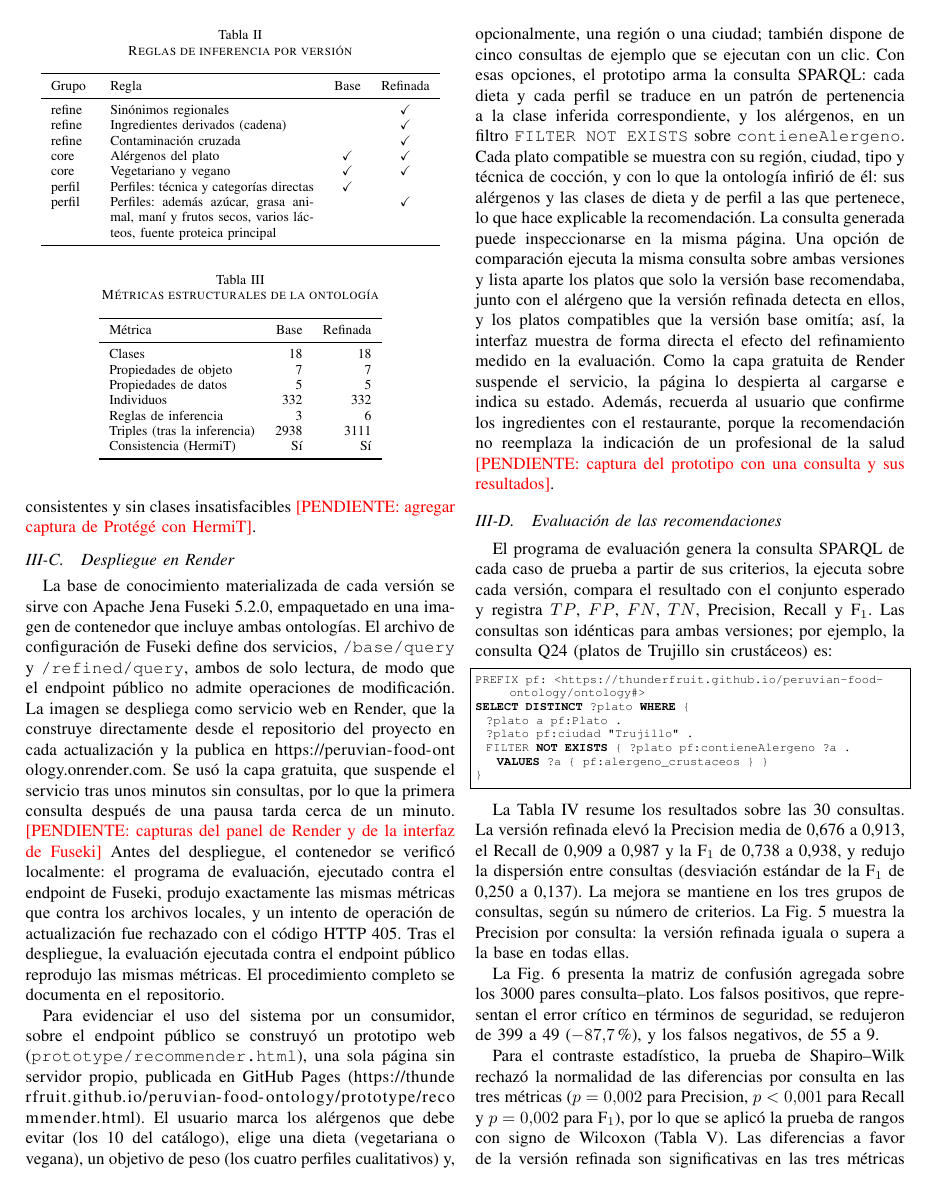
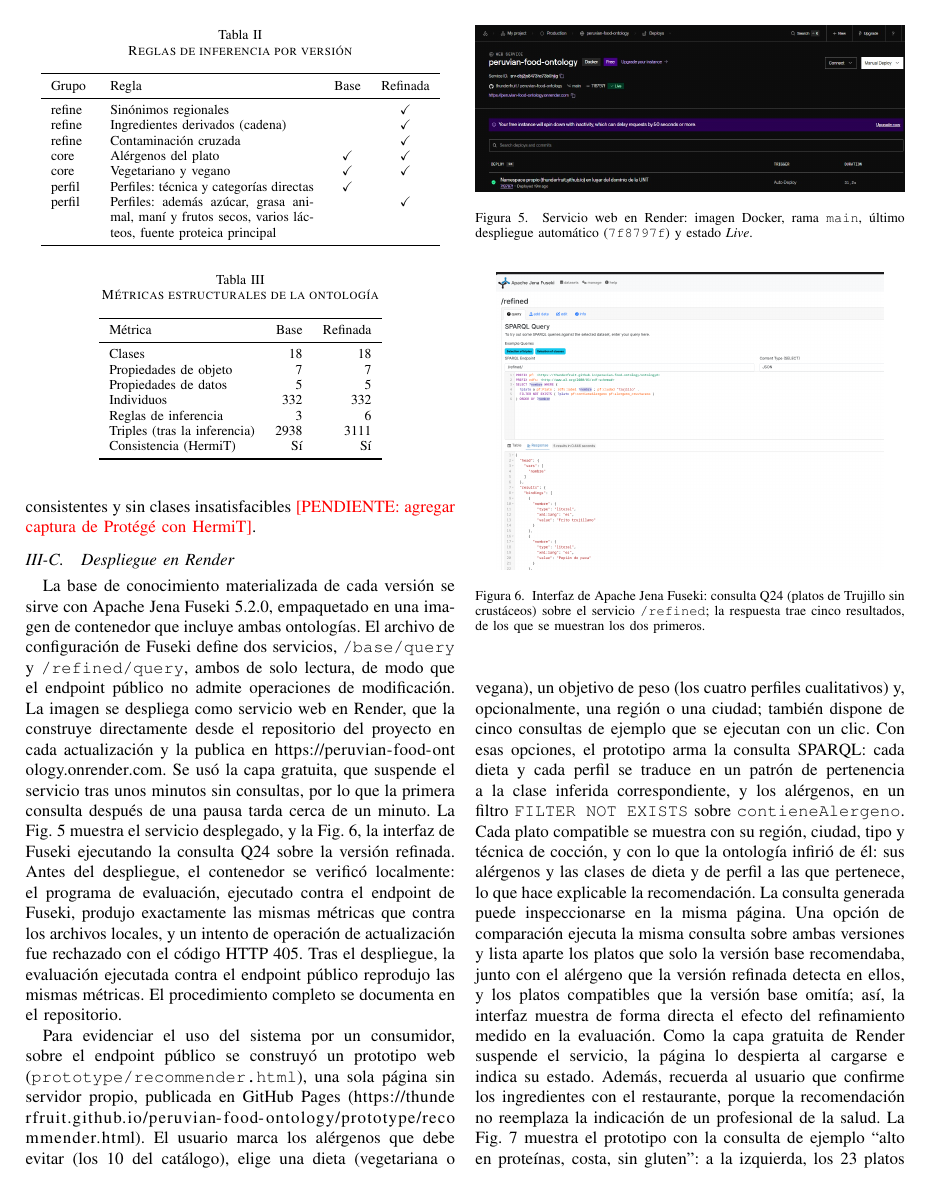
Before and after one commit to thunderfruit/peruvian-food-ontology, a LaTeX paper (report/main.tex): page 8 of 10 before the commit and page 8 of 11 after it. Compiled offline with pdfLaTeX.

Commit message:
Informe: capturas de Render, Fuseki y el prototipo

```diff
--- a/report/main.tex
+++ b/report/main.tex
@@ -289,3 +289,14 @@ Consistencia (HermiT) & Sí & Sí \\
 \end{tabular}
 \end{table}
 
+\begin{figure}[t]
+\centering
+\includegraphics[width=\columnwidth]{render_service}
+\caption{Servicio web en Render: imagen Docker, rama \texttt{main}, último despliegue automático (\texttt{7f8797f}) y estado \emph{Live}.}
+\label{fig:render}
+\end{figure}
+
+\begin{figure}[t]
+\centering
+\includegraphics[width=0.9\columnwidth]{fuseki_query}
+\caption{Interfaz de Apache Jena Fuseki: consulta Q24 (platos de Trujillo sin crustáceos) sobre el servicio \texttt{/refined}; la respuesta trae cinco resultados, de los que se muestran los dos primeros.}
@@ -292,8 +311,13 @@ Consistencia (HermiT) & Sí & Sí \\
+\label{fig:prototype}
+\end{figure*}
+
 \subsection{Despliegue en Render}
 
-La base de conocimiento materializada de cada versión se sirve con Apache Jena Fuseki 5.2.0, empaquetado en una imagen de contenedor que incluye ambas ontologías. El archivo de configuración de Fuseki define dos servicios, \texttt{/base/query} y \texttt{/refined/query}, ambos de solo lectura, de modo que el endpoint público no admite operaciones de modificación. La imagen se despliega como servicio web en Render, que la construye directamente desde el repositorio del proyecto en cada actualización y la publica en \url{https://peruvian-food-ontology.onrender.com}. Se usó la capa gratuita, que suspende el servicio tras unos minutos sin consultas, por lo que la primera consulta después de una pausa tarda cerca de un minuto. \pendiente{capturas del panel de Render y de la interfaz de Fuseki} Antes del despliegue, el contenedor se verificó localmente: el programa de evaluación, ejecutado contra el endpoint de Fuseki, produjo exactamente las mismas métricas que contra los archivos locales, y un intento de operación de actualización fue rechazado con el código HTTP 405. Tras el despliegue, la evaluación ejecutada contra el endpoint público reprodujo las mismas métricas. El procedimiento completo se documenta en el repositorio.
+La base de conocimiento materializada de cada versión se sirve con Apache Jena Fuseki 5.2.0, empaquetado en una imagen de contenedor que incluye ambas ontologías. El archivo de configuración de Fuseki define dos servicios, \texttt{/base/query} y \texttt{/refined/query}, ambos de solo lectura, de modo que el endpoint público no admite operaciones de modificación. La imagen se despliega como servicio web en Render, que la construye directamente desde el repositorio del proyecto en cada actualización y la publica en \url{https://peruvian-food-ontology.onrender.com}. Se usó la capa gratuita, que suspende el servicio tras unos minutos sin consultas, por lo que la primera consulta después de una pausa tarda cerca de un minuto. La Fig.~\ref{fig:render} muestra el servicio desplegado, y la Fig.~\ref{fig:fuseki}, la interfaz de Fuseki ejecutando la consulta Q24 sobre la versión refinada. Antes del despliegue, el contenedor se verificó localmente: el programa de evaluación, ejecutado contra el endpoint de Fuseki, produjo exactamente las mismas métricas que contra los archivos locales, y un intento de operación de actualización fue rechazado con el código HTTP 405. Tras el despliegue, la evaluación ejecutada contra el endpoint público reprodujo las mismas métricas. El procedimiento completo se documenta en el repositorio.
 
-Para evidenciar el uso del sistema por un consumidor, sobre el endpoint público se construyó un prototipo web (\texttt{prototype/recommender.html}), una sola página sin servidor propio, publicada en GitHub Pages (\url{https://thunderfruit.github.io/peruvian-food-ontology/prototype/recommender.html}). El usuario marca los alérgenos que debe evitar (los 10 del catálogo), elige una dieta (vegetariana o vegana), un objetivo de peso (los cuatro perfiles cualitativos) y, opcionalmente, una región o una ciudad; también dispone de cinco consultas de ejemplo que se ejecutan con un clic. Con esas opciones, el prototipo arma la consulta SPARQL: cada dieta y cada perfil se traduce en un patrón de pertenencia a la clase inferida correspondiente, y los alérgenos, en un filtro \texttt{FILTER NOT EXISTS} sobre \texttt{contieneAlergeno}. Cada plato compatible se muestra con su región, ciudad, tipo y técnica de cocción, y con lo que la ontología infirió de él: sus alérgenos y las clases de dieta y de perfil a las que pertenece, lo que hace explicable la recomendación. La consulta generada puede inspeccionarse en la misma página. Una opción de comparación ejecuta la misma consulta sobre ambas versiones y lista aparte los platos que solo la versión base recomendaba, junto con el alérgeno que la versión refinada detecta en ellos, y los platos compatibles que la versión base omitía; así, la interfaz muestra de forma directa el efecto del refinamiento medido en la evaluación. Como la capa gratuita de Render suspende el servicio, la página lo despierta al cargarse e indica su estado. Además, recuerda al usuario que confirme los ingredientes con el restaurante, porque la recomendación no reemplaza la indicación de un profesional de la salud \pendiente{captura del prototipo con una consulta y sus resultados}.
+Para evidenciar el uso del sistema por un consumidor, sobre el endpoint público se construyó un prototipo web (\texttt{prototype/recommender.html}), una sola página sin servidor propio, publicada en GitHub Pages (\url{https://thunderfruit.github.io/peruvian-food-ontology/prototype/recommender.html}). El usuario marca los alérgenos que debe evitar (los 10 del catálogo), elige una dieta (vegetariana o vegana), un objetivo de peso (los cuatro perfiles cualitativos) y, opcionalmente, una región o una ciudad; también dispone de cinco consultas de ejemplo que se ejecutan con un clic. Con esas opciones, el prototipo arma la consulta SPARQL: cada dieta y cada perfil se traduce en un patrón de pertenencia a la clase inferida correspondiente, y los alérgenos, en un filtro \texttt{FILTER NOT EXISTS} sobre \texttt{contieneAlergeno}. Cada plato compatible se muestra con su región, ciudad, tipo y técnica de cocción, y con lo que la ontología infirió de él: sus alérgenos y las clases de dieta y de perfil a las que pertenece, lo que hace explicable la recomendación. La consulta generada puede inspeccionarse en la misma página. Una opción de comparación ejecuta la misma consulta sobre ambas versiones y lista aparte los platos que solo la versión base recomendaba, junto con el alérgeno que la versión refinada detecta en ellos, y los platos compatibles que la versión base omitía; así, la interfaz muestra de forma directa el efecto del refinamiento medido en la evaluación. Como la capa gratuita de Render suspende el servicio, la página lo despierta al cargarse e indica su estado. Además, recuerda al usuario que confirme los ingredientes con el restaurante, porque la recomendación no reemplaza la indicación de un profesional de la salud. La Fig.~\ref{fig:prototype} muestra el prototipo con la consulta de ejemplo ``alto en proteínas, costa, sin gluten'': a la izquierda, los 23 platos compatibles con sus etiquetas; a la derecha, los platos que solo recomendaba la versión base, como el arroz chaufa, en el que la versión refinada detecta gluten y soya por el sillao.
+
+
 
 \subsection{Evaluación de las recomendaciones}
 
```
Also changed, not shown: report/AI2_U2_Research_Activity.pdf, report/figures/fuseki_query.png (added), report/figures/prototype_comparison.png (added), report/figures/prototype_results.png (added), report/figures/render_service.png (added), report/main.tex (8 more changed lines).
